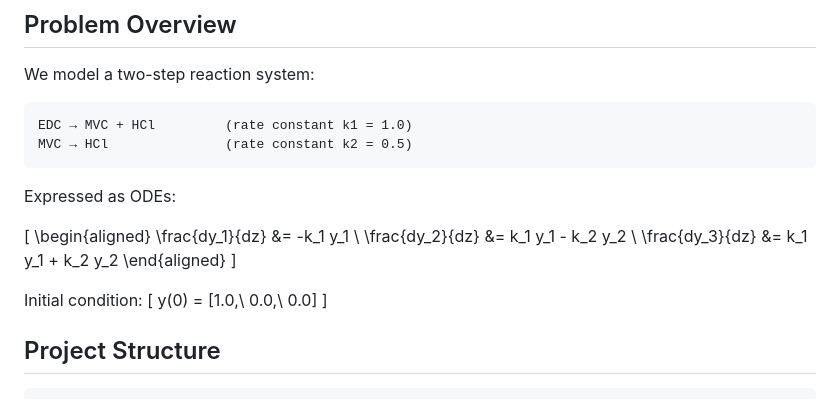
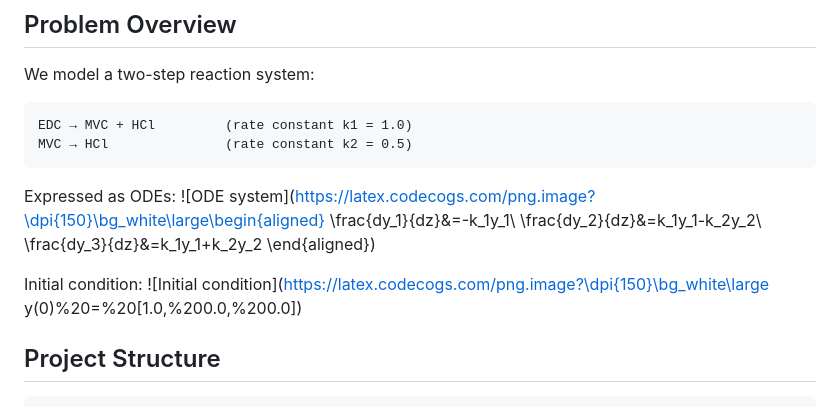
Before and after one commit to rodrigosf672/pyohio2025-from_fortran_to_python, a Markdown page: README.md, the part around the change. Rendered like a GitHub page.

Commit message:
Update README.md to render latex as images

````diff
--- a/README.md
+++ b/README.md
@@ -14,19 +14,15 @@ MVC → HCl               (rate constant k2 = 0.5)
 ```
 
 Expressed as ODEs:
+![ODE system](https://latex.codecogs.com/png.image?\dpi{150}\bg_white\large\begin{aligned}
+\frac{dy_1}{dz}&=-k_1y_1\\
+\frac{dy_2}{dz}&=k_1y_1-k_2y_2\\
+\frac{dy_3}{dz}&=k_1y_1+k_2y_2
+\end{aligned})
 
-\[
-\begin{aligned}
-\frac{dy_1}{dz} &= -k_1 y_1 \\
-\frac{dy_2}{dz} &= k_1 y_1 - k_2 y_2 \\
-\frac{dy_3}{dz} &= k_1 y_1 + k_2 y_2
-\end{aligned}
-\]
 
 Initial condition:
-\[
-y(0) = [1.0,\ 0.0,\ 0.0]
-\]
+![Initial condition](https://latex.codecogs.com/png.image?\dpi{150}\bg_white\large y(0)%20=%20[1.0,%200.0,%200.0])
 
 ## Project Structure
 
````
